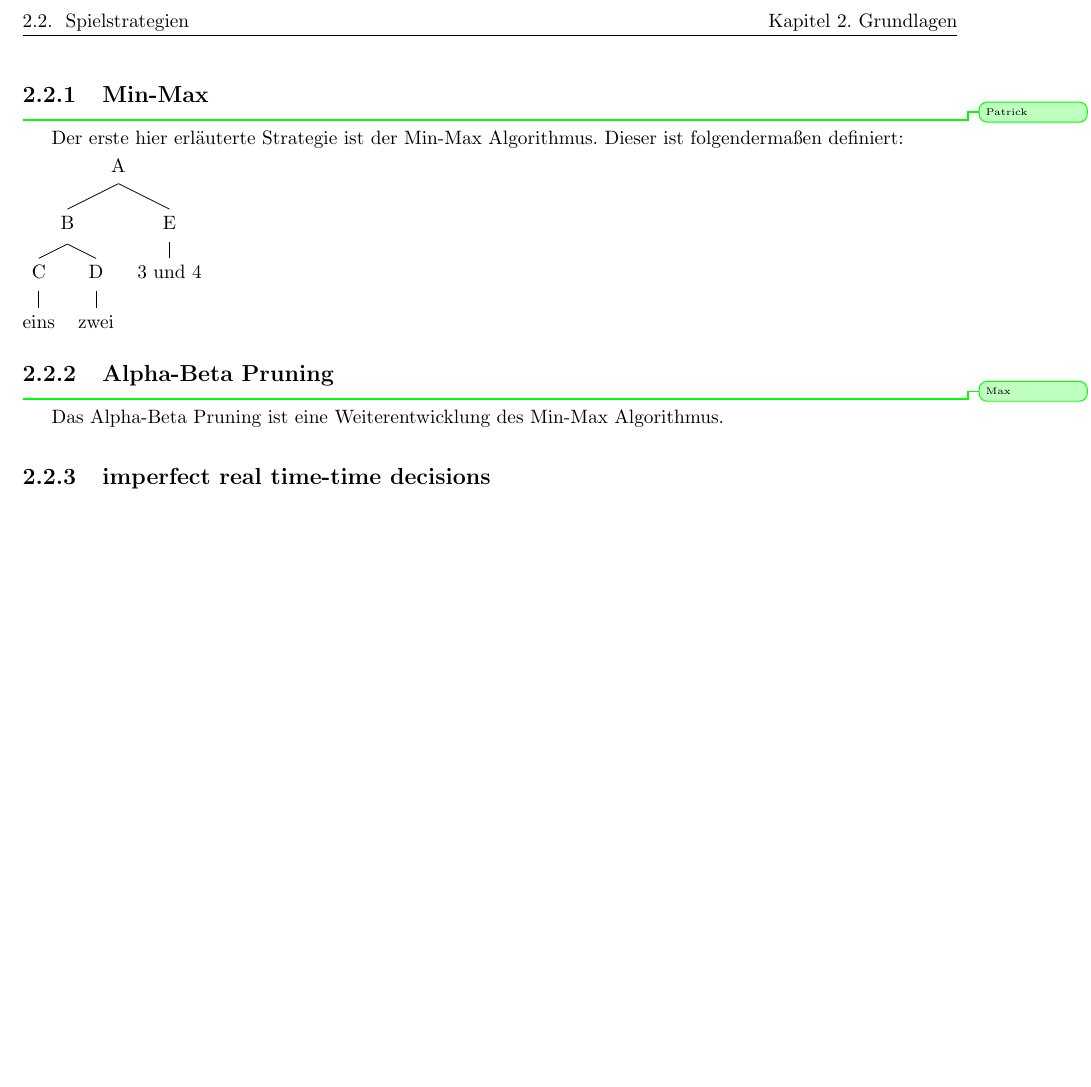
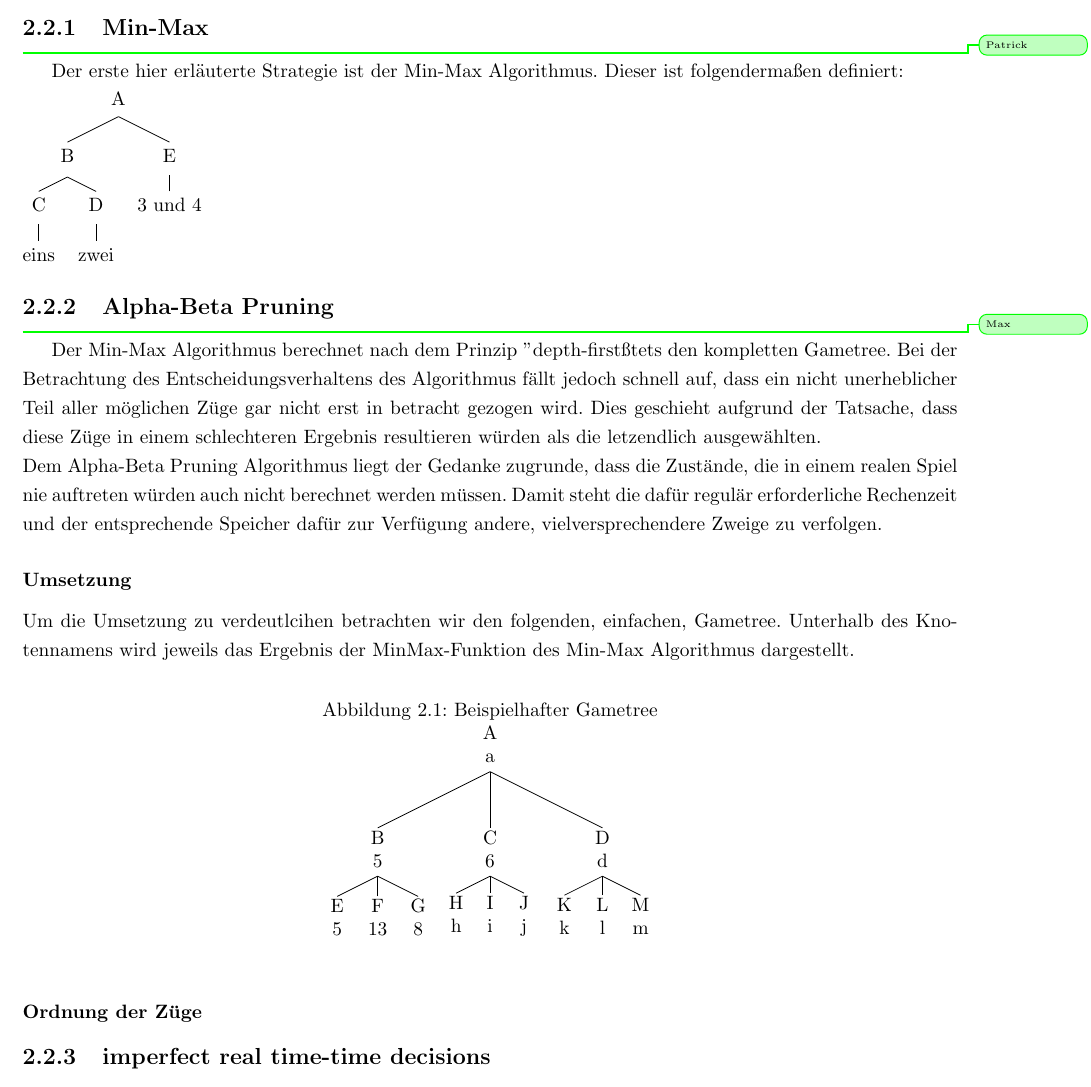
Before and after one commit to pm1997/othello, a LaTeX document (Paper/Bericht/Othello.tex, which reads Paper/Bericht/grundlagen.tex): part of page 5 of 11 before the commit and part of page 5 of 12 after it, cut at the place of the change, the shorter picture padded with empty space. Compiled offline with pdfLaTeX.

Commit message:
Partially Alpha beta

```diff
--- a/Paper/Bericht/Othello.tex
+++ b/Paper/Bericht/Othello.tex
@@ -55,6 +55,7 @@
 
 \definecolor{amethyst}{rgb}{0.2, 0.4, 0.6}
 \definecolor{orange}{rgb}{1, 0.9, 0.0}
+\definecolor{grey}{rgb}{0.75, 0.75, 0.75}
 
 \newfont{\chess}{chess20}
 \newfont{\bigchess}{chess30}
@@ -63,6 +64,7 @@
 \newcommand{\blue}[1]{{\color{blue}#1}}
 \newcommand{\green}[1]{{\color{green}#1}}
 \newcommand{\red}[1]{{\color{red}#1}}
+\newcommand{\grey}[1]{{\color{grey}#1}}
 \newcommand{\el}{\!\in\!}
 
 % set the monospace-font to Inconsalata-g
--- a/Paper/Bericht/grundlagen.tex
+++ b/Paper/Bericht/grundlagen.tex
@@ -35,7 +35,16 @@ Der erste hier erläuterte Strategie ist der Min-Max Algorithmus. Dieser ist fol
 \\\Tree [.A [.B [.C eins ] [.D zwei ] ].B [.E {3 und 4} ] ].A
 \subsection{Alpha-Beta Pruning}
 \info{Max}
-Das \abp\ ist eine Weiterentwicklung des Min-Max Algorithmus.
+Der Min-Max Algorithmus berechnet nach dem Prinzip "depth-first" stets den kompletten Gametree. Bei der Betrachtung des Entscheidungsverhaltens des Algorithmus fällt jedoch schnell auf, dass ein nicht unerheblicher Teil aller möglichen Züge gar nicht erst in betracht gezogen wird. Dies geschieht aufgrund der Tatsache, dass diese Züge in einem schlechteren Ergebnis resultieren würden als die letzendlich ausgewählten.\newline
+Dem \abp\ Algorithmus liegt der Gedanke zugrunde, dass die Zustände, die in einem realen Spiel nie auftreten würden auch nicht berechnet werden müssen. Damit steht die dafür regulär erforderliche Rechenzeit und der entsprechende Speicher dafür zur Verfügung andere, vielversprechendere Zweige zu verfolgen.
+\subsubsection{Umsetzung}
+Um die Umsetzung zu verdeutlcihen betrachten wir den folgenden, einfachen, Gametree. Unterhalb des Knotennamens wird jeweils das Ergebnis der MinMax-Funktion des Min-Max Algorithmus dargestellt.
+\begin{figure}[h]
+\caption[]{Beispielhafter Gametree}
+\Tree [.{A\\a} [.{B\\5} [.{E\\5} ].{E\\5} [.{F\\13} ].{F\\13} [.{G\\8} ].{G\\8} ].{B\\5} [.{C\\6} [.{H\\h} ].{H\\h} [.{I\\i} ].{I\\i} [.{J\\j} ].{J\\j} ].{C\\c} [.{D\\d} [.{K\\k} ].{K\\k} [.{L\\l} ].{L\\l} [.{M\\m} ].{M\\m} ].{D\\d} ].{A\\a}
+\end{figure}
+\subsubsection{Ordnung der Züge}
+
 
 \subsection{imperfect real time-time decisions}
 \subsubsection{Evaluation functions}
```
Also changed, not shown: Paper/Bericht/Othello.pdf.
